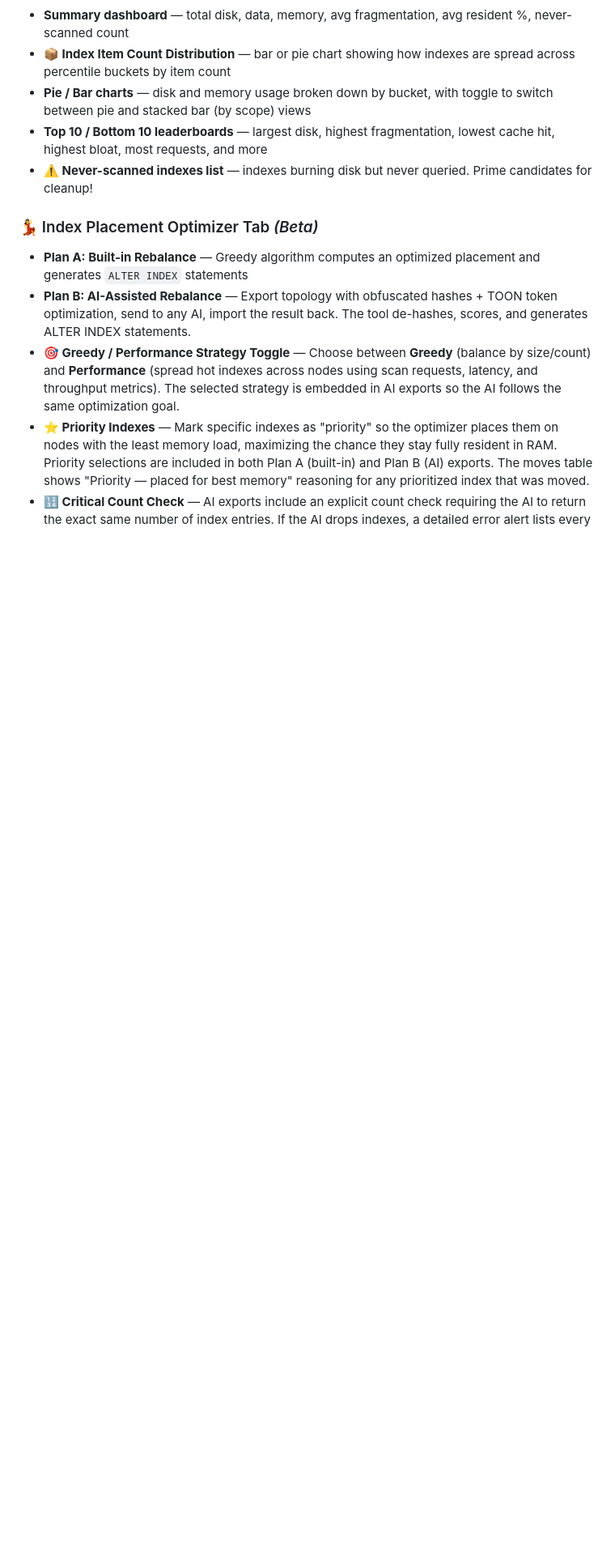
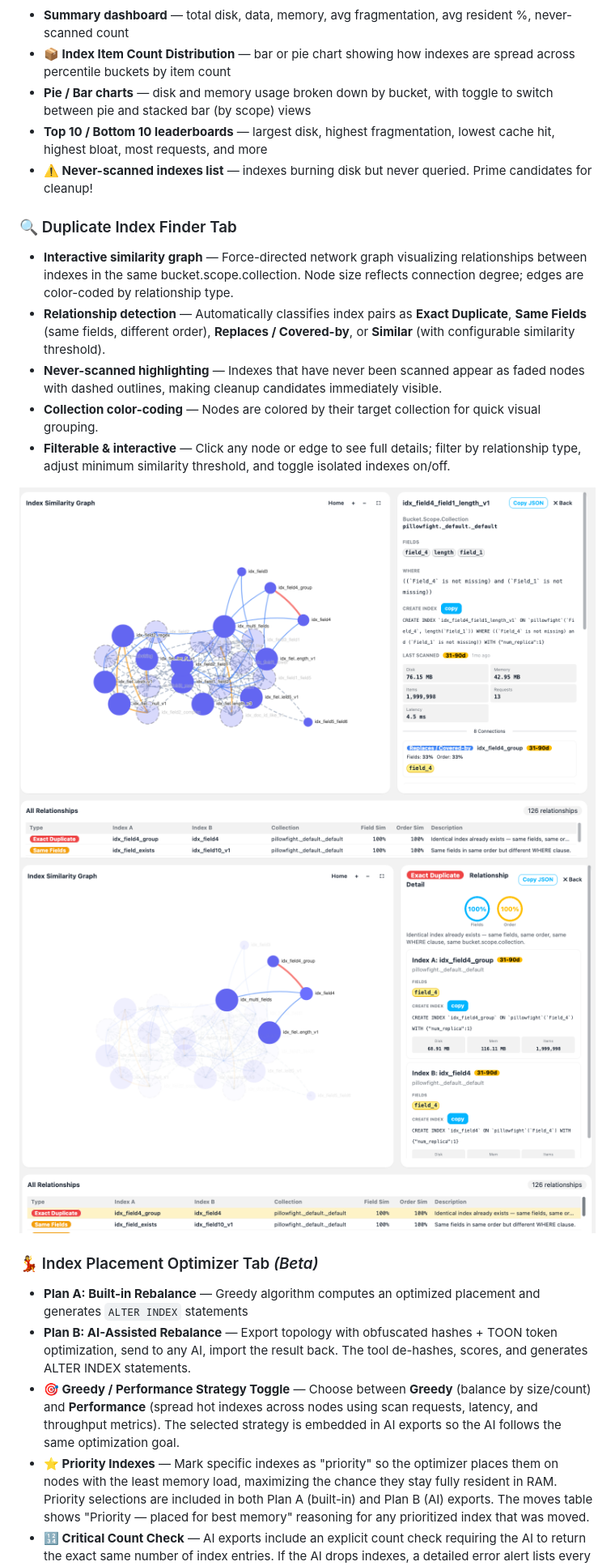
Before and after one commit to Fujio-Turner/cb_index_tree_map, a Markdown page: README.md, the part around the change printed below. Shown: that part at 81% size. Rendered like a GitHub page; pictures changed too: img/dup_finder_1.png (added), img/dup_finder_2.png (added); blank space fills up the shorter version.

```diff
--- a/README.md
+++ b/README.md
@@ -67,6 +67,16 @@ Both plans show you a **before → after Lumpiness Score comparison**, a detaile
 - **Pie / Bar charts** — disk and memory usage broken down by bucket, with toggle to switch between pie and stacked bar (by scope) views
 - **Top 10 / Bottom 10 leaderboards** — largest disk, highest fragmentation, lowest cache hit, highest bloat, most requests, and more
 - **⚠️ Never-scanned indexes list** — indexes burning disk but never queried. Prime candidates for cleanup!
+
+### 🔍 Duplicate Index Finder Tab
+- **Interactive similarity graph** — Force-directed network graph visualizing relationships between indexes in the same bucket.scope.collection. Node size reflects connection degree; edges are color-coded by relationship type.
+- **Relationship detection** — Automatically classifies index pairs as **Exact Duplicate**, **Same Fields** (same fields, different order), **Replaces / Covered-by**, or **Similar** (with configurable similarity threshold).
+- **Never-scanned highlighting** — Indexes that have never been scanned appear as faded nodes with dashed outlines, making cleanup candidates immediately visible.
+- **Collection color-coding** — Nodes are colored by their target collection for quick visual grouping.
+- **Filterable & interactive** — Click any node or edge to see full details; filter by relationship type, adjust minimum similarity threshold, and toggle isolated indexes on/off.
+
+![Duplicate Index Finder Screenshot 1](img/dup_finder_1.png)
+![Duplicate Index Finder Screenshot 2](img/dup_finder_2.png)
 
 ### 💃 Index Placement Optimizer Tab *(Beta)*
 - **Plan A: Built-in Rebalance** — Greedy algorithm computes an optimized placement and generates `ALTER INDEX` statements
```
Also changed, not shown: other parts of README.md (+1 -1 lines), release_notes.md (+22 -0 lines), 2 other files.
